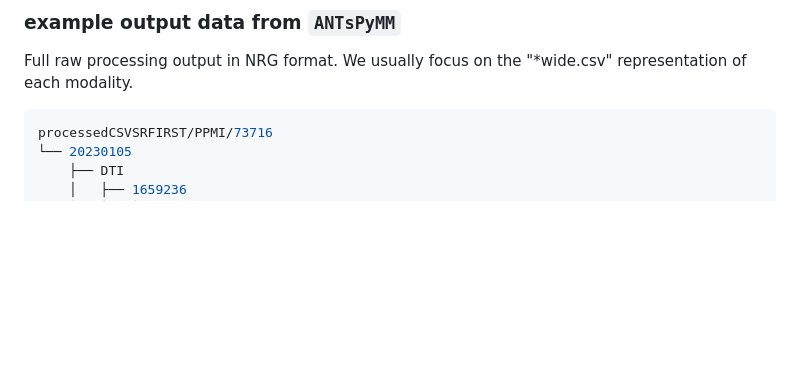
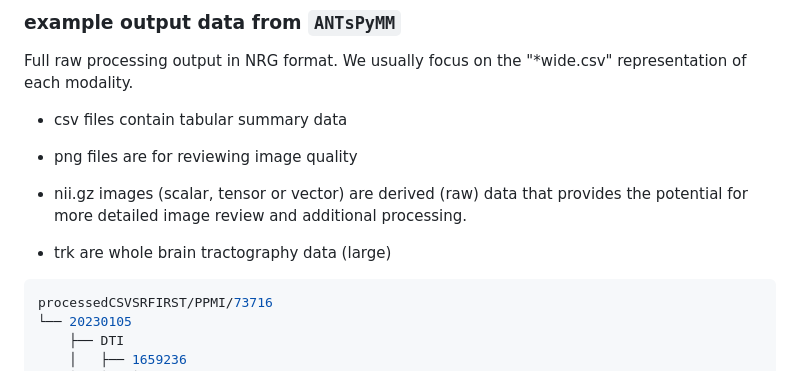
Before and after one commit to stnava/biomedicalDataOrganization, a Markdown page: README.md, the part around one of its changes. Rendered like a GitHub page; blank space fills up the shorter version.

````diff
--- a/README.md
+++ b/README.md
@@ -91,6 +91,14 @@ This structured organization facilitates the systematic storage, access, and ana
 ### example output data from `ANTsPyMM`
 
 Full raw processing output in NRG format.  We usually focus on the "*wide.csv" representation of each modality.
+
+* csv files contain tabular summary data
+
+* png files are for reviewing image quality
+
+* nii.gz images (scalar, tensor or vector) are derived (raw) data that provides the potential for more detailed image review and additional processing.
+
+* trk are whole brain tractography data (large)
 
 ```bash
 processedCSVSRFIRST/PPMI/73716
````
Also changed, not shown: other parts of README.md (+34 -0 lines).
